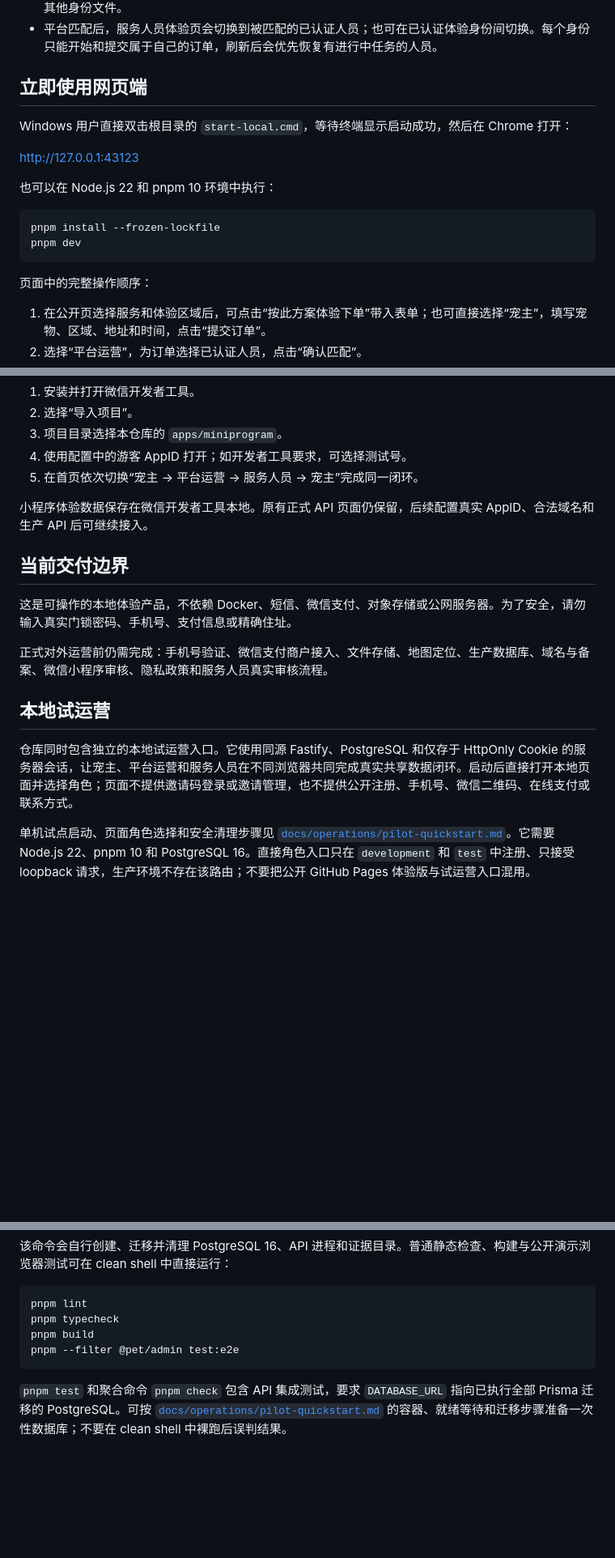
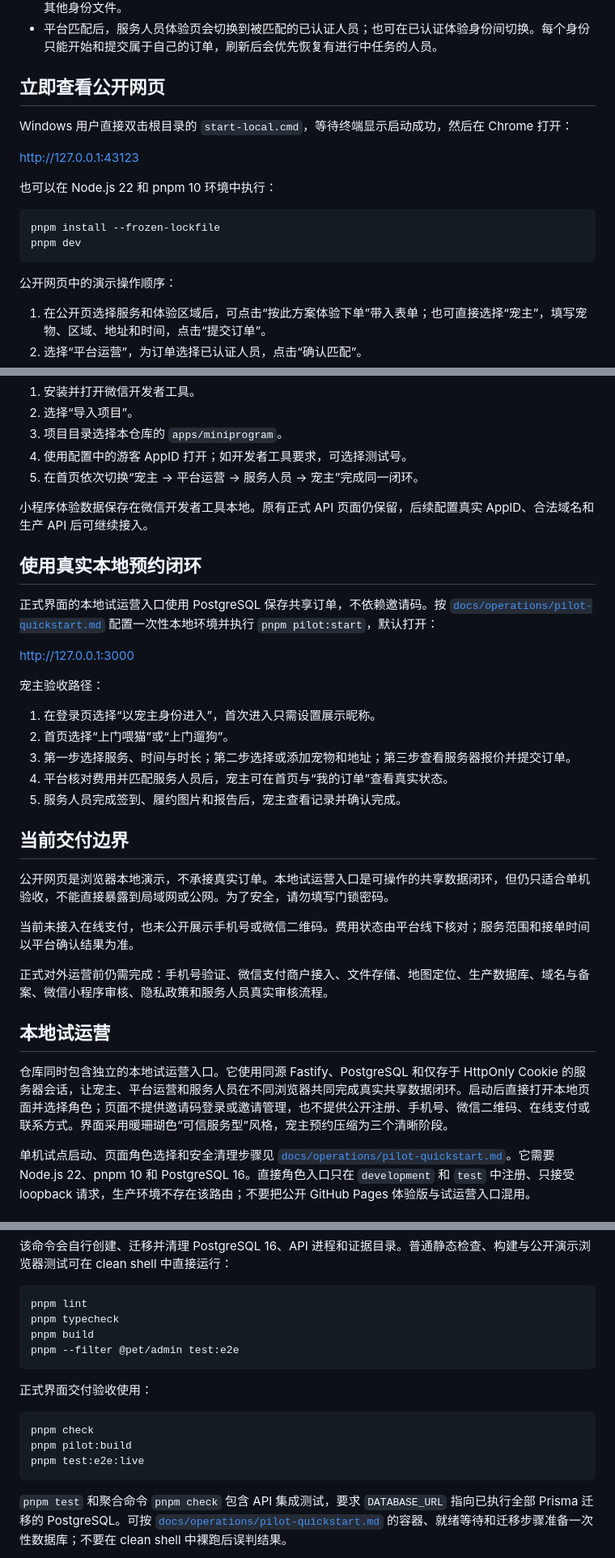
Before and after one commit to wk19910907-debug/nanjing-pet-care-marketplace, a Markdown page: README.md, 3 parts joined by grey strips. Shown at 81% size. GitHub-like rendering; blank space fills up the shorter version.

Commit message:
docs: update formal operations handoff

````diff
--- a/README.md
+++ b/README.md
@@ -16,7 +18,7 @@
 - 服务人员可提交仅含体验昵称、服务区域、服务项目和经验说明的申请；平台审核通过后，才会进入符合区域与服务类型的订单匹配池。该流程完全保存在当前浏览器，且不接受真实联系方式、身份证明或其他身份文件。
 - 平台匹配后，服务人员体验页会切换到被匹配的已认证人员；也可在已认证体验身份间切换。每个身份只能开始和提交属于自己的订单，刷新后会优先恢复有进行中任务的人员。
 
-## 立即使用网页端
+## 立即查看公开网页
 
 Windows 用户直接双击根目录的 `start-local.cmd`，等待终端显示启动成功，然后在 Chrome 打开：
 
@@ -29,7 +31,7 @@ pnpm install --frozen-lockfile
 pnpm dev
 ```
 
-页面中的完整操作顺序：
+公开网页中的演示操作顺序：
 
 1. 在公开页选择服务和体验区域后，可点击“按此方案体验下单”带入表单；也可直接选择“宠主”，填写宠物、区域、地址和时间，点击“提交订单”。
 2. 选择“平台运营”，为订单选择已认证人员，点击“确认匹配”。
@@ -49,15 +51,31 @@ pnpm dev
 
 小程序体验数据保存在微信开发者工具本地。原有正式 API 页面仍保留，后续配置真实 AppID、合法域名和生产 API 后可继续接入。
 
+## 使用真实本地预约闭环
+
+正式界面的本地试运营入口使用 PostgreSQL 保存共享订单，不依赖邀请码。按 [`docs/operations/pilot-quickstart.md`](docs/operations/pilot-quickstart.md) 配置一次性本地环境并执行 `pnpm pilot:start`，默认打开：
+
+<http://127.0.0.1:3000>
+
+宠主验收路径：
+
+1. 在登录页选择“以宠主身份进入”，首次进入只需设置展示昵称。
+2. 首页选择“上门喂猫”或“上门遛狗”。
+3. 第一步选择服务、时间与时长；第二步选择或添加宠物和地址；第三步查看服务器报价并提交订单。
+4. 平台核对费用并匹配服务人员后，宠主可在首页与“我的订单”查看真实状态。
+5. 服务人员完成签到、履约图片和报告后，宠主查看记录并确认完成。
+
 ## 当前交付边界
 
-这是可操作的本地体验产品，不依赖 Docker、短信、微信支付、对象存储或公网服务器。为了安全，请勿输入真实门锁密码、手机号、支付信息或精确住址。
+公开网页是浏览器本地演示，不承接真实订单。本地试运营入口是可操作的共享数据闭环，但仍只适合单机验收，不能直接暴露到局域网或公网。为了安全，请勿填写门锁密码。
+
+当前未接入在线支付，也未公开展示手机号或微信二维码。费用状态由平台线下核对；服务范围和接单时间以平台确认结果为准。
 
 正式对外运营前仍需完成：手机号验证、微信支付商户接入、文件存储、地图定位、生产数据库、域名与备案、微信小程序审核、隐私政策和服务人员真实审核流程。
 
 ## 本地试运营
 
-仓库同时包含独立的本地试运营入口。它使用同源 Fastify、PostgreSQL 和仅存于 HttpOnly Cookie 的服务器会话，让宠主、平台运营和服务人员在不同浏览器共同完成真实共享数据闭环。启动后直接打开本地页面并选择角色；页面不提供邀请码登录或邀请管理，也不提供公开注册、手机号、微信二维码、在线支付或联系方式。
+仓库同时包含独立的本地试运营入口。它使用同源 Fastify、PostgreSQL 和仅存于 HttpOnly Cookie 的服务器会话，让宠主、平台运营和服务人员在不同浏览器共同完成真实共享数据闭环。启动后直接打开本地页面并选择角色；页面不提供邀请码登录或邀请管理，也不提供公开注册、手机号、微信二维码、在线支付或联系方式。界面采用暖珊瑚色“可信服务型”风格，宠主预约压缩为三个清晰阶段。
 
 单机试点启动、页面角色选择和安全清理步骤见 [`docs/operations/pilot-quickstart.md`](docs/operations/pilot-quickstart.md)。它需要 Node.js 22、pnpm 10 和 PostgreSQL 16。直接角色入口只在 `development` 和 `test` 中注册、只接受 loopback 请求，生产环境不存在该路由；不要把公开 GitHub Pages 体验版与试运营入口混用。
 
@@ -78,6 +96,14 @@ pnpm build
 pnpm --filter @pet/admin test:e2e
 ```
 
+正式界面交付验收使用：
+
+```powershell
+pnpm check
+pnpm pilot:build
+pnpm test:e2e:live
+```
+
 `pnpm test` 和聚合命令 `pnpm check` 包含 API 集成测试，要求 `DATABASE_URL` 指向已执行全部 Prisma 迁移的 PostgreSQL。可按 [`docs/operations/pilot-quickstart.md`](docs/operations/pilot-quickstart.md) 的容器、就绪等待和迁移步骤准备一次性数据库；不要在 clean shell 中裸跑后误判结果。
 
 验收范围、隔离边界和故障处理见 [`docs/testing/pilot-live-acceptance.md`](docs/testing/pilot-live-acceptance.md)。
````
Also changed, not shown: other parts of README.md (+3 -1 lines).
